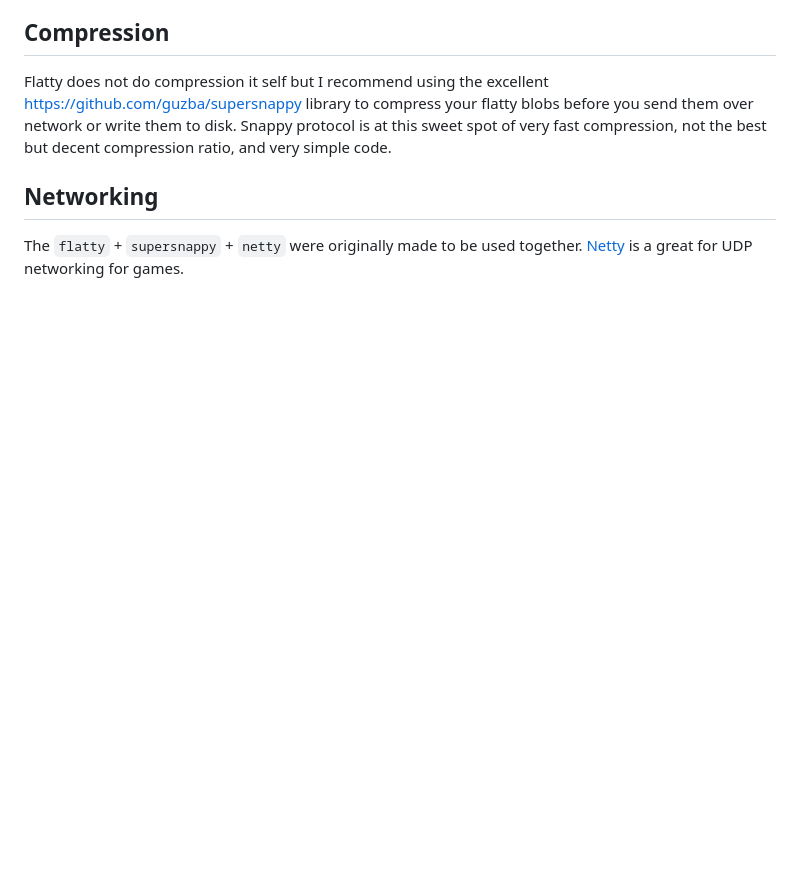
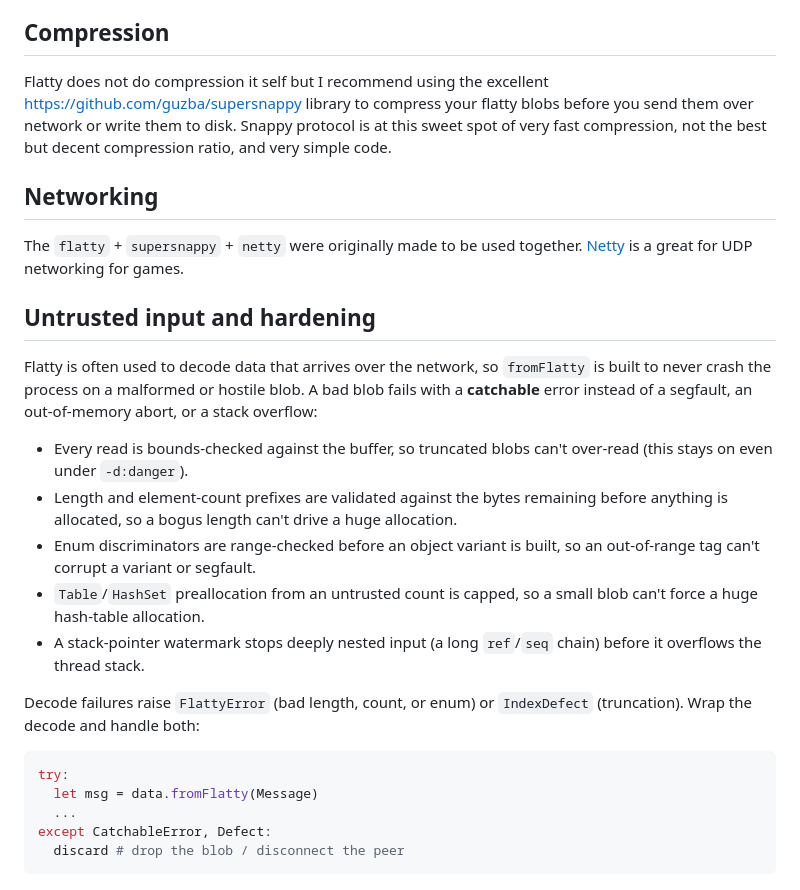
Before and after one commit to treeform/flatty, a Markdown page: README.md, the part around the change. GitHub-like rendering; blank space fills up the shorter version.

Commit message:
update readme with hardening section

````diff
--- a/README.md
+++ b/README.md
@@ -67,3 +67,23 @@ Flatty does not do compression it self but I recommend using the excellent https
 ## Networking
 
 The `flatty` + `supersnappy` + `netty` were originally made to be used together. [Netty](https://github.com/treeform/netty) is a great for UDP networking for games.
+
+## Untrusted input and hardening
+
+Flatty is often used to decode data that arrives over the network, so `fromFlatty` is built to never crash the process on a malformed or hostile blob. A bad blob fails with a **catchable** error instead of a segfault, an out-of-memory abort, or a stack overflow:
+
+* Every read is bounds-checked against the buffer, so truncated blobs can't over-read (this stays on even under `-d:danger`).
+* Length and element-count prefixes are validated against the bytes remaining before anything is allocated, so a bogus length can't drive a huge allocation.
+* Enum discriminators are range-checked before an object variant is built, so an out-of-range tag can't corrupt a variant or segfault.
+* `Table`/`HashSet` preallocation from an untrusted count is capped, so a small blob can't force a huge hash-table allocation.
+* A stack-pointer watermark stops deeply nested input (a long `ref`/`seq` chain) before it overflows the thread stack.
+
+Decode failures raise `FlattyError` (bad length, count, or enum) or `IndexDefect` (truncation). Wrap the decode and handle both:
+
+```nim
+try:
+  let msg = data.fromFlatty(Message)
+  ...
+except CatchableError, Defect:
+  discard # drop the blob / disconnect the peer
+```
````
